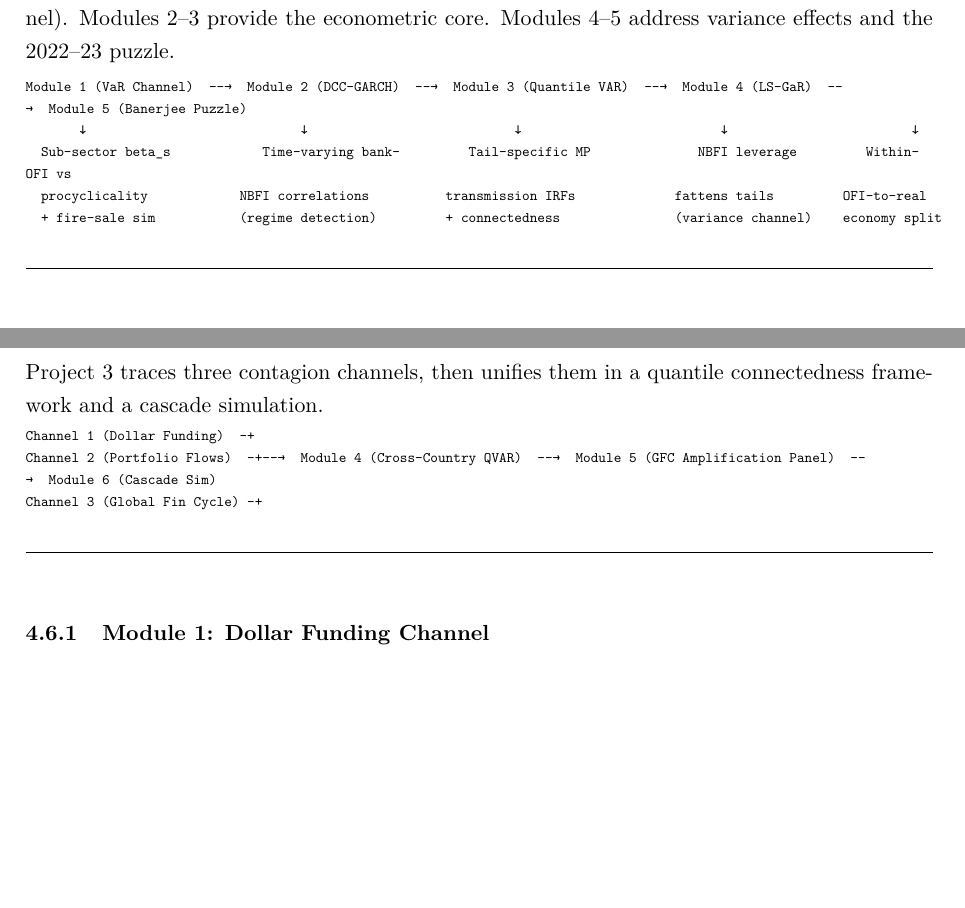
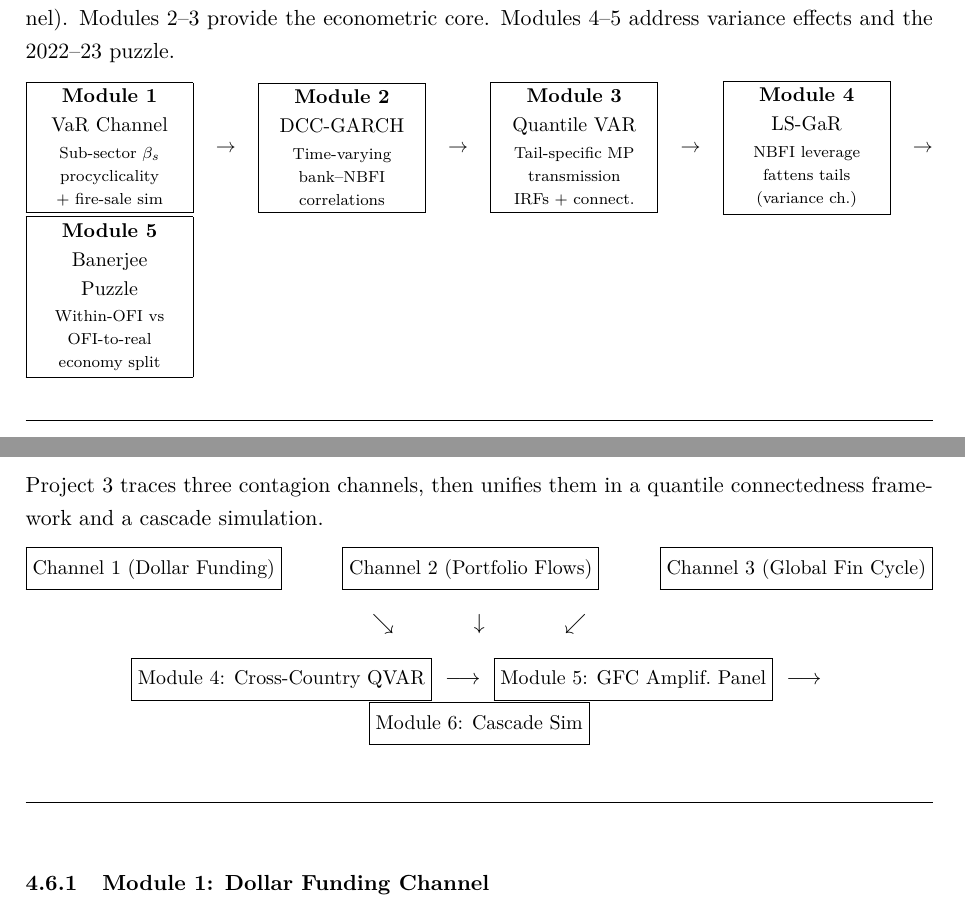
Before and after one commit to SergioSola/SergioSola, a LaTeX paper (reports/research_programme_overview.tex): two parts of pages 16 and 33 of 54, joined at a grey line, cut so that both start at the same text, the shorter picture padded with empty space. Compiled offline with pdfLaTeX.

Commit message:
Fix formatting: replace wide diagrams with text boxes, fix table widths
- Table before 3.3.4: split long C(tau) values onto separate lines
- Section 3.3 diagram (Project 2): replace verbatim with fbox/parbox layout
- Section 4.6 diagram (Project 3): replace verbatim with fbox text boxes
- Section 8.1 diagram (Project 4): replace verbatim with fbox/parbox layout
- Section 8.1.1 table: adjust column widths with @{} padding removal

https://claude.ai/code/session_01NAhhVqrKexJhbBFyi1BoxG

```diff
--- a/reports/research_programme_overview.tex
+++ b/reports/research_programme_overview.tex
@@ -681,17 +681,17 @@ explaining the resilience puzzle.
 Project 2 has \textbf{five modules}. Module 1 establishes the micro-foundation (VaR-constraint channel). Modules 2--3 provide the econometric core. Modules 4--5 address variance effects and the 2022--23 puzzle.
 
 
-\begin{adjustbox}{max width=\textwidth}
-\begin{minipage}{1.5\textwidth}
-\begin{verbatim}
-Module 1 (VaR Channel)  --→  Module 2 (DCC-GARCH)  --→  Module 3 (Quantile VAR)  --→  Module 4 (LS-GaR)  --→  Module 5 (Banerjee Puzzle)
-       ↓                            ↓                           ↓                          ↓                        ↓
-  Sub-sector beta_s            Time-varying bank-         Tail-specific MP              NBFI leverage         Within-OFI vs
-  procyclicality            NBFI correlations          transmission IRFs             fattens tails         OFI-to-real
-  + fire-sale sim           (regime detection)         + connectedness               (variance channel)    economy split
-\end{verbatim}
-\end{minipage}
-\end{adjustbox}
+{\small
+\noindent\fbox{\parbox{0.17\textwidth}{\centering\textbf{Module 1}\\VaR Channel\\[2pt]\scriptsize Sub-sector $\beta_s$\\procyclicality\\+ fire-sale sim}}%
+\hfill$\to$\hfill%
+\fbox{\parbox{0.17\textwidth}{\centering\textbf{Module 2}\\DCC-GARCH\\[2pt]\scriptsize Time-varying\\bank--NBFI\\correlations}}%
+\hfill$\to$\hfill%
+\fbox{\parbox{0.17\textwidth}{\centering\textbf{Module 3}\\Quantile VAR\\[2pt]\scriptsize Tail-specific MP\\transmission\\IRFs + connect.}}%
+\hfill$\to$\hfill%
+\fbox{\parbox{0.17\textwidth}{\centering\textbf{Module 4}\\LS-GaR\\[2pt]\scriptsize NBFI leverage\\fattens tails\\(variance ch.)}}%
+\hfill$\to$\hfill%
+\fbox{\parbox{0.17\textwidth}{\centering\textbf{Module 5}\\Banerjee\\Puzzle\\[2pt]\scriptsize Within-OFI vs\\OFI-to-real\\economy split}}
+}
 
 
 \bigskip\noindent\rule{\textwidth}{0.4pt}\bigskip
@@ -1379,15 +1379,21 @@ FSB Global Monitoring & NBFI penetration ratio by country & Annual & 2002--prese
 Project 3 traces three contagion channels, then unifies them in a quantile connectedness framework and a cascade simulation.
 
 
-\begin{adjustbox}{max width=\textwidth}
-\begin{minipage}{1.5\textwidth}
-\begin{verbatim}
-Channel 1 (Dollar Funding)  -+
-Channel 2 (Portfolio Flows)  -+--→  Module 4 (Cross-Country QVAR)  --→  Module 5 (GFC Amplification Panel)  --→  Module 6 (Cascade Sim)
-Channel 3 (Global Fin Cycle) -+
-\end{verbatim}
-\end{minipage}
-\end{adjustbox}
+\noindent\fbox{\small\strut Channel 1 (Dollar Funding)} \hfill
+\fbox{\small\strut Channel 2 (Portfolio Flows)} \hfill
+\fbox{\small\strut Channel 3 (Global Fin Cycle)}
+
+\smallskip
+\begin{center}
+$\searrow$ \hspace{3em} $\downarrow$ \hspace{3em} $\swarrow$
+
+\smallskip
+\fbox{\small\strut Module 4: Cross-Country QVAR}
+$\;\longrightarrow\;$
+\fbox{\small\strut Module 5: GFC Amplif.\ Panel}
+$\;\longrightarrow\;$
+\fbox{\small\strut Module 6: Cascade Sim}
+\end{center}
 
 
 \bigskip\noindent\rule{\textwidth}{0.4pt}\bigskip
```
Also changed, not shown: reports/research_programme_overview.pdf, reports/research_programme_overview.tex (33 more changed lines).
